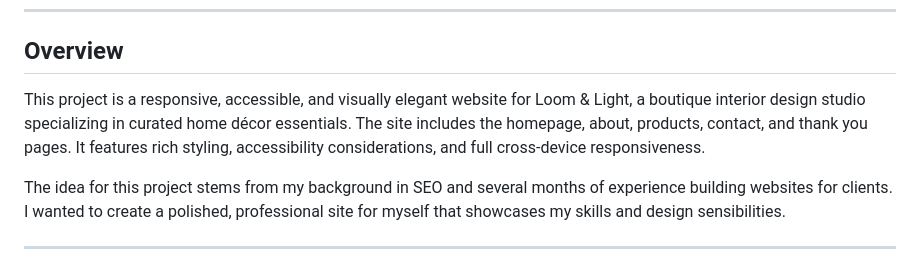
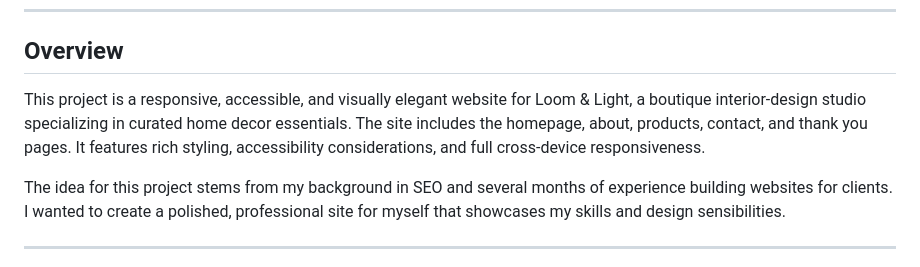
Before and after one commit to thomasfitz24/HTML-Milestone-Project1, a Markdown page: README.md, the part around one of its changes. Drawn GitHub-style.

```diff
--- a/README.md
+++ b/README.md
@@ -18,7 +18,7 @@
 ---
 
 ## Overview
-This project is a responsive, accessible, and visually elegant website for Loom & Light, a boutique interior design studio specializing in curated home décor essentials. The site includes the homepage, about, products, contact, and thank you pages. It features rich styling, accessibility considerations, and full cross-device responsiveness.
+This project is a responsive, accessible, and visually elegant website for Loom & Light, a boutique interior-design studio specializing in curated home decor essentials. The site includes the homepage, about, products, contact, and thank you pages. It features rich styling, accessibility considerations, and full cross-device responsiveness.
 
 The idea for this project stems from my background in SEO and several months of experience building websites for clients. I wanted to create a polished, professional site for myself that showcases my skills and design sensibilities.
 
```
Also changed, not shown: other parts of README.md (+5 -5 lines).
